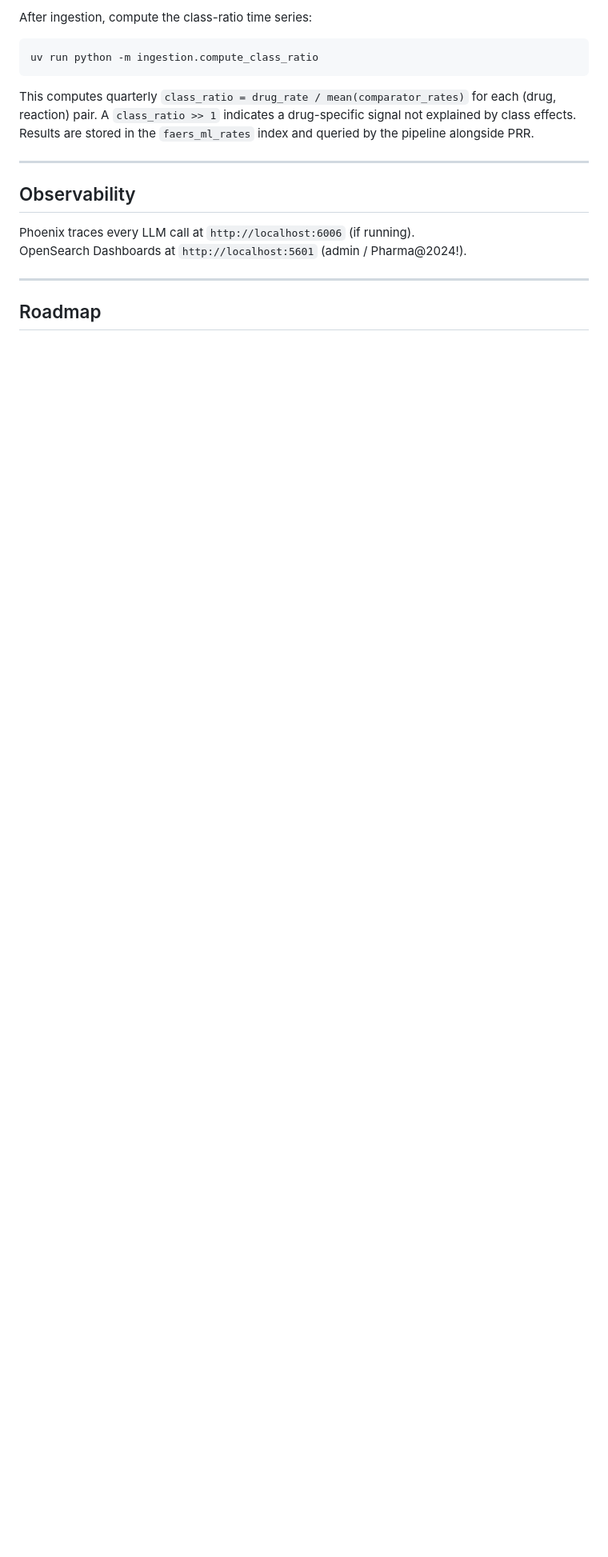
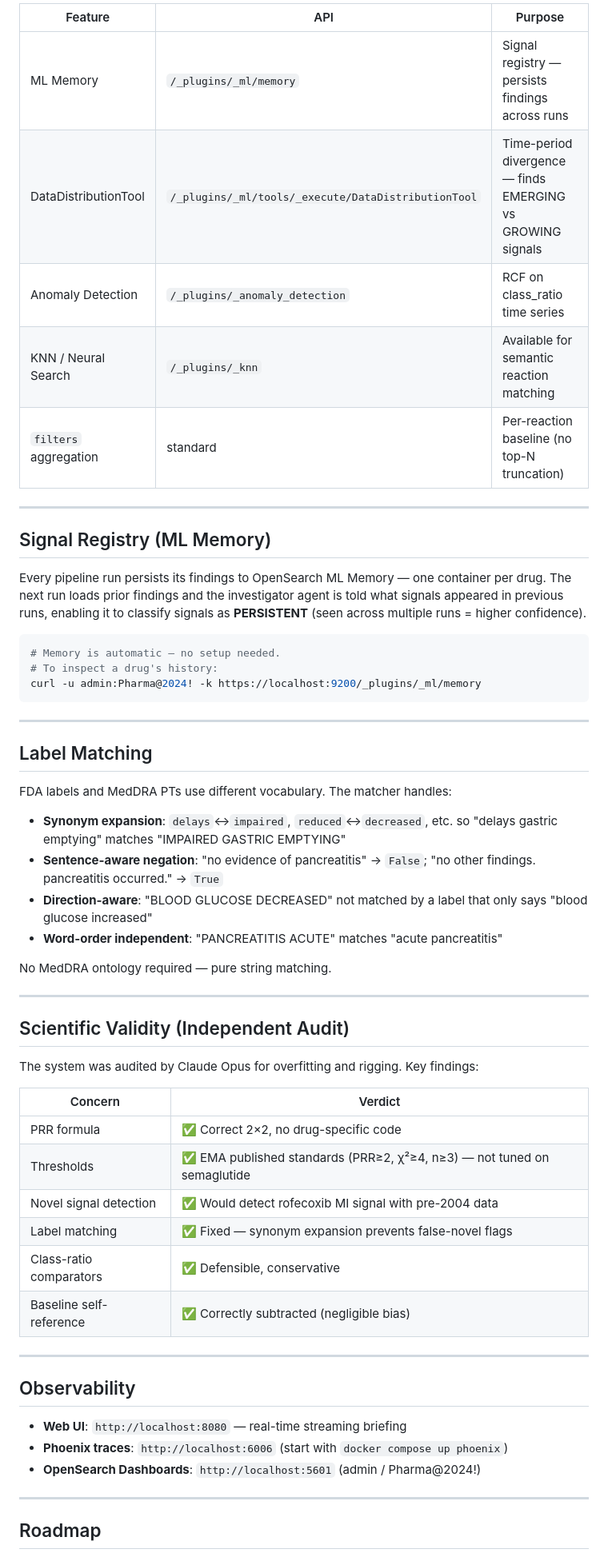
Before and after one commit to al-Zamakhshari/drug-safety-signal-agent, a Markdown page: README.md, the part around one of its changes. Shown at 80% size. GitHub-like rendering; blank space fills up the shorter version.

````diff
--- a/README.md
+++ b/README.md
@@ -145,18 +162,59 @@ The reported PRR values are guaranteed exact — the model only writes the narra
 
-After ingestion, compute the class-ratio time series:
+| Feature | API | Purpose |
+|---------|-----|---------|
+| ML Memory | `/_plugins/_ml/memory` | Signal registry — persists findings across runs |
+| DataDistributionTool | `/_plugins/_ml/tools/_execute/DataDistributionTool` | Time-period divergence — finds EMERGING vs GROWING signals |
+| Anomaly Detection | `/_plugins/_anomaly_detection` | RCF on class_ratio time series |
+| KNN / Neural Search | `/_plugins/_knn` | Available for semantic reaction matching |
+| `filters` aggregation | standard | Per-reaction baseline (no top-N truncation) |
+
+---
+
+## Signal Registry (ML Memory)
+
+Every pipeline run persists its findings to OpenSearch ML Memory — one container per drug. The next run loads prior findings and the investigator agent is told what signals appeared in previous runs, enabling it to classify signals as **PERSISTENT** (seen across multiple runs = higher confidence).
 
 ```bash
-uv run python -m ingestion.compute_class_ratio
+# Memory is automatic — no setup needed.
+# To inspect a drug's history:
+curl -u admin:Pharma@2024! -k https://localhost:9200/_plugins/_ml/memory
 ```
 
-This computes quarterly `class_ratio = drug_rate / mean(comparator_rates)` for each (drug, reaction) pair. A `class_ratio >> 1` indicates a drug-specific signal not explained by class effects. Results are stored in the `faers_ml_rates` index and queried by the pipeline alongside PRR.
+---
+
+## Label Matching
+
+FDA labels and MedDRA PTs use different vocabulary. The matcher handles:
+
+- **Synonym expansion**: `delays`↔`impaired`, `reduced`↔`decreased`, etc. so "delays gastric emptying" matches "IMPAIRED GASTRIC EMPTYING"
+- **Sentence-aware negation**: "no evidence of pancreatitis" → `False`; "no other findings. pancreatitis occurred." → `True`
+- **Direction-aware**: "BLOOD GLUCOSE DECREASED" not matched by a label that only says "blood glucose increased"
+- **Word-order independent**: "PANCREATITIS ACUTE" matches "acute pancreatitis"
+
+No MedDRA ontology required — pure string matching.
+
+---
+
+## Scientific Validity (Independent Audit)
+
+The system was audited by Claude Opus for overfitting and rigging. Key findings:
+
+| Concern | Verdict |
+|---------|---------|
+| PRR formula | ✅ Correct 2×2, no drug-specific code |
+| Thresholds | ✅ EMA published standards (PRR≥2, χ²≥4, n≥3) — not tuned on semaglutide |
+| Novel signal detection | ✅ Would detect rofecoxib MI signal with pre-2004 data |
+| Label matching | ✅ Fixed — synonym expansion prevents false-novel flags |
+| Class-ratio comparators | ✅ Defensible, conservative |
+| Baseline self-reference | ✅ Correctly subtracted (negligible bias) |
 
 ---
 
 ## Observability
 
-Phoenix traces every LLM call at `http://localhost:6006` (if running).
-OpenSearch Dashboards at `http://localhost:5601` (admin / Pharma@2024!).
+- **Web UI**: `http://localhost:8080` — real-time streaming briefing
+- **Phoenix traces**: `http://localhost:6006` (start with `docker compose up phoenix`)
+- **OpenSearch Dashboards**: `http://localhost:5601` (admin / Pharma@2024!)
 
 ---
 
````
Also changed, not shown: other parts of README.md (+76 -55 lines).
